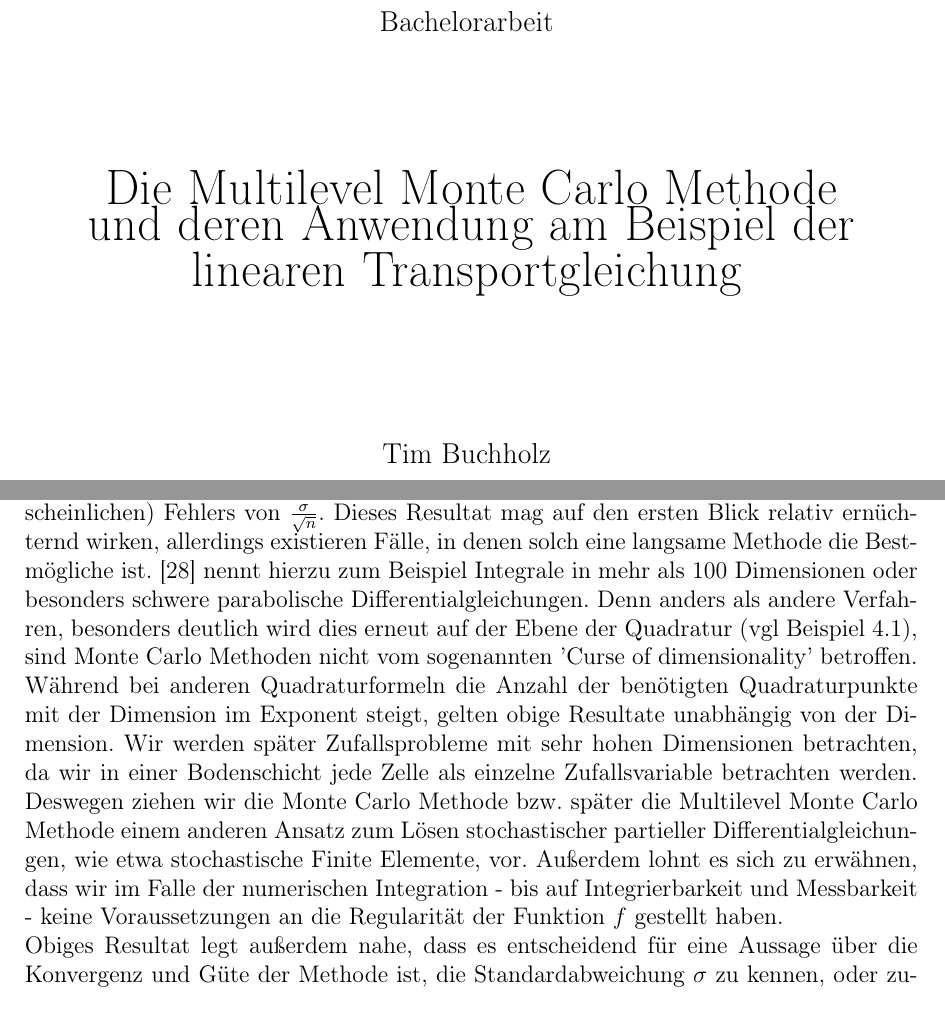
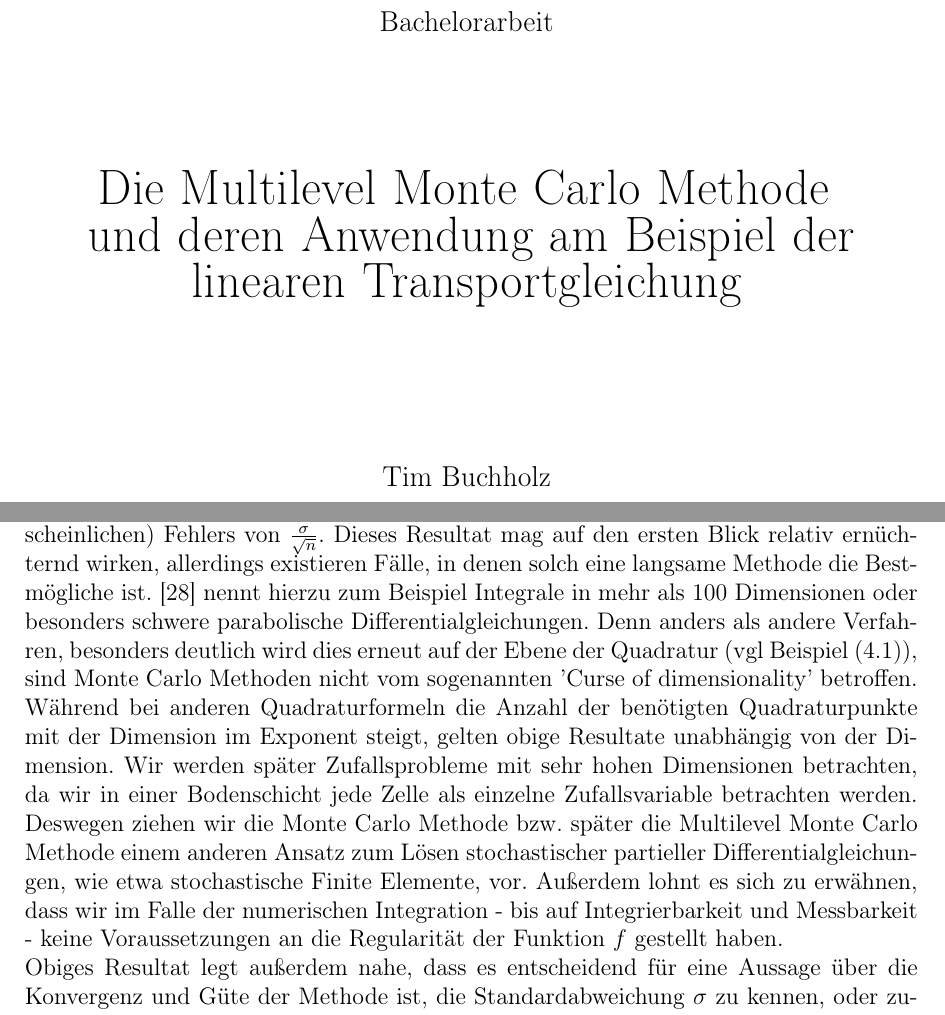
Before and after one commit to udicr/BachelorThesisMLMC, a LaTeX document (bachelorarbeit.tex, which reads MonteCarlo.tex): two parts of pages 1 and 15 of 85, joined at a grey line, cut so that both start at the same text. Compiled offline with pdfLaTeX.

Commit message:
eqref vs ref

```diff
--- a/MonteCarlo.tex
+++ b/MonteCarlo.tex
@@ -102,6 +102,6 @@ approximiert.
 	 	\]
 	 	angeben. In der Praxis nehmen wir näherungsweise an, dass $ (\star) $ auch für ein festes $ n \in \N $ erfüllt ist, und entledigen uns so des Grenzwertes. Somit wird dann insbesondere die Wahl $ \hat{\mu} = \frac{1}{n}\sum_{i=1}^{n}(x_1,\dots,x_n) $ gerechtfertigt.
 	 \end{itemize}
- 	Wir erhalten also (unter den eben erklärten Annahmen) eine Konvergenzrate des (wahrscheinlichen) Fehlers von $ \frac{\sigma}{\sqrt{n}} $. Dieses Resultat mag auf den ersten Blick relativ ernüchternd wirken, allerdings existieren Fälle, in denen solch eine langsame Methode die Bestmögliche ist. \cite{lapeyre2003introduction} nennt hierzu zum Beispiel Integrale in mehr als $ 100 $ Dimensionen oder besonders schwere parabolische Differentialgleichungen. Denn anders als andere Verfahren, besonders deutlich wird dies erneut auf der Ebene der Quadratur (vgl Beispiel \ref{mlmcbeispiel}), sind Monte Carlo Methoden nicht vom sogenannten 'Curse of dimensionality' betroffen. Während bei anderen Quadraturformeln die Anzahl der benötigten Quadraturpunkte mit der Dimension im Exponent steigt, gelten obige Resultate unabhängig von der Dimension. Wir werden später Zufallsprobleme mit sehr hohen Dimensionen betrachten, da wir in einer Bodenschicht jede Zelle als einzelne Zufallsvariable betrachten werden. Deswegen ziehen wir die Monte Carlo Methode bzw. später die Multilevel Monte Carlo Methode einem anderen Ansatz zum Lösen stochastischer partieller Differentialgleichungen, wie etwa stochastische Finite Elemente, vor.
+ 	Wir erhalten also (unter den eben erklärten Annahmen) eine Konvergenzrate des (wahrscheinlichen) Fehlers von $ \frac{\sigma}{\sqrt{n}} $. Dieses Resultat mag auf den ersten Blick relativ ernüchternd wirken, allerdings existieren Fälle, in denen solch eine langsame Methode die Bestmögliche ist. \cite{lapeyre2003introduction} nennt hierzu zum Beispiel Integrale in mehr als $ 100 $ Dimensionen oder besonders schwere parabolische Differentialgleichungen. Denn anders als andere Verfahren, besonders deutlich wird dies erneut auf der Ebene der Quadratur (vgl Beispiel \eqref{mlmcbeispiel}), sind Monte Carlo Methoden nicht vom sogenannten 'Curse of dimensionality' betroffen. Während bei anderen Quadraturformeln die Anzahl der benötigten Quadraturpunkte mit der Dimension im Exponent steigt, gelten obige Resultate unabhängig von der Dimension. Wir werden später Zufallsprobleme mit sehr hohen Dimensionen betrachten, da wir in einer Bodenschicht jede Zelle als einzelne Zufallsvariable betrachten werden. Deswegen ziehen wir die Monte Carlo Methode bzw. später die Multilevel Monte Carlo Methode einem anderen Ansatz zum Lösen stochastischer partieller Differentialgleichungen, wie etwa stochastische Finite Elemente, vor.
  	Außerdem lohnt es sich zu erwähnen, dass wir im Falle der numerischen Integration - bis auf Integrierbarkeit und Messbarkeit - keine Voraussetzungen an die Regularität der Funktion $ f $ gestellt haben.\\
  	Obiges Resultat legt außerdem nahe, dass es entscheidend für eine Aussage über die Konvergenz und Güte der Methode ist, die Standardabweichung $ \sigma $ zu kennen, oder zumindest über einen guten Schätzer für $ \sigma $ zu verfügen.
--- a/bachelorarbeit.tex
+++ b/bachelorarbeit.tex
@@ -96,7 +96,7 @@
     Bachelorarbeit
     \vspace*{2cm}
 
-    {\huge\linespread{1.6} Die Multilevel Monte Carlo Methode\\ und deren Anwendung am Beispiel der linearen\- Transportgleichung}
+    {\huge Die Multilevel Monte Carlo Methode \vspace{2mm}\\ und deren Anwendung am Beispiel der \vspace{2mm} linearen\- Transportgleichung}
     \vspace*{2.5cm}
 
     Tim Buchholz
```
Also changed, not shown: MonteCarlo.tex (2 more changed lines).
